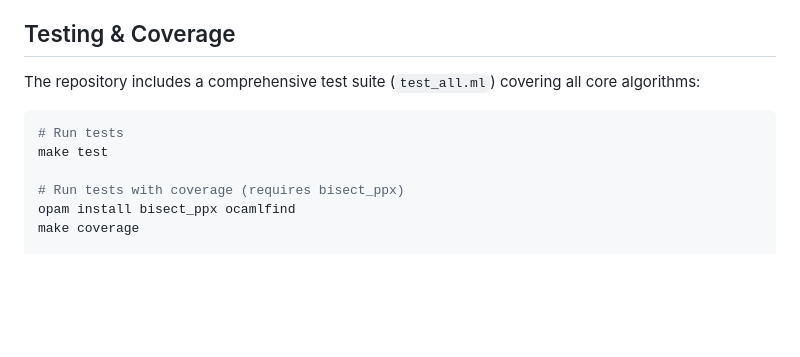
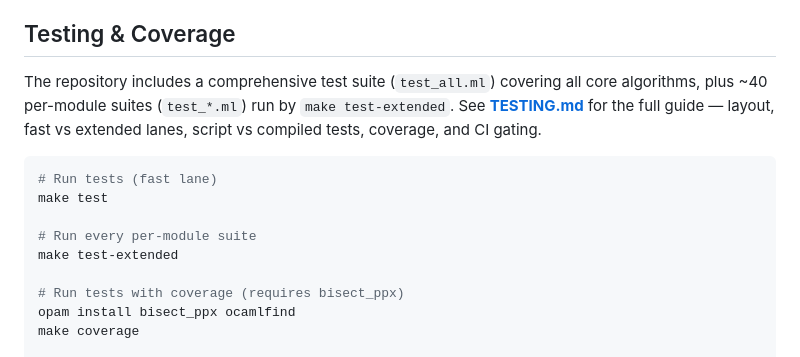
Before and after one commit to sauravbhattacharya001/Ocaml-sample-code, a Markdown page: README.md, the part around the change. GitHub-like rendering; blank space fills up the shorter version.

````diff
--- a/README.md
+++ b/README.md
@@ -702,11 +702,14 @@ New to OCaml? These resources complement the examples in this repo:
 
 ## Testing & Coverage
 
-The repository includes a comprehensive test suite (`test_all.ml`) covering all core algorithms:
+The repository includes a comprehensive test suite (`test_all.ml`) covering all core algorithms, plus ~40 per-module suites (`test_*.ml`) run by `make test-extended`. See **[TESTING.md](TESTING.md)** for the full guide — layout, fast vs extended lanes, script vs compiled tests, coverage, and CI gating.
 
 ```bash
-# Run tests
+# Run tests (fast lane)
 make test
+
+# Run every per-module suite
+make test-extended
 
 # Run tests with coverage (requires bisect_ppx)
 opam install bisect_ppx ocamlfind
````
Also changed, not shown: CONTRIBUTING.md (+1 -1 lines), TESTING.md (added, +257 -0 lines).
